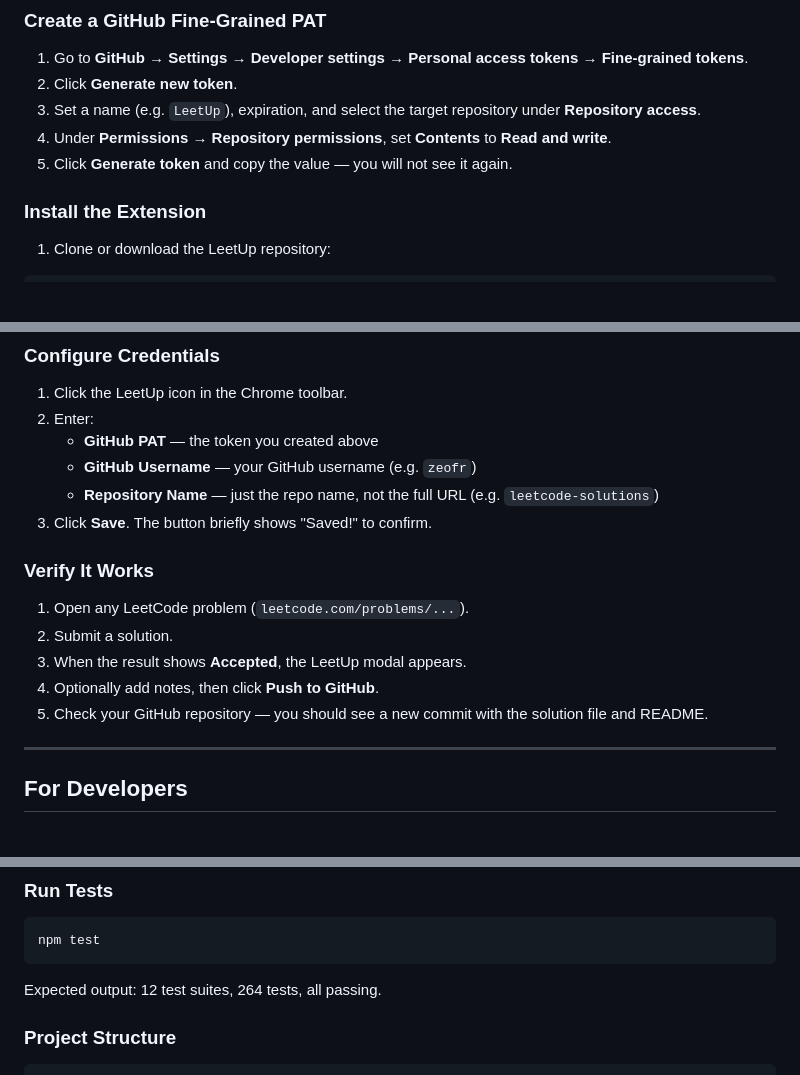
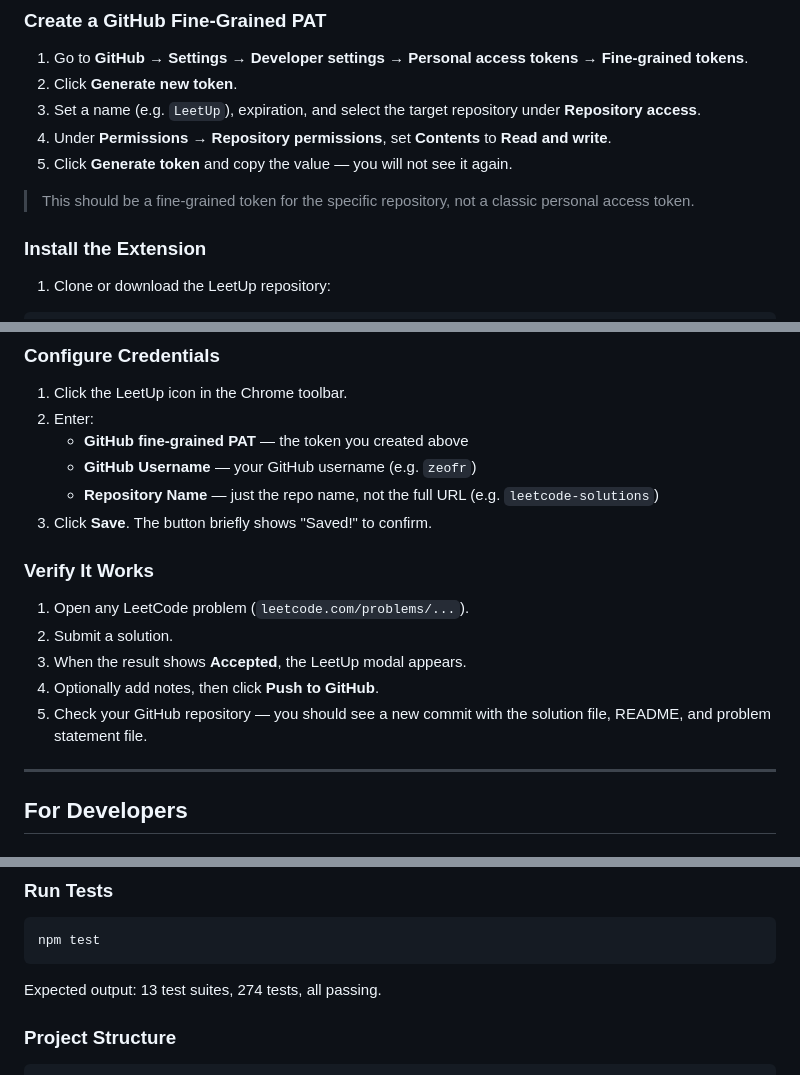
Before and after one commit to zeofr/LeetUp, a Markdown page: docs/setup.md, 3 parts joined by grey strips. Drawn GitHub-style; blank space fills up the shorter version.

````diff
--- a/docs/setup.md
+++ b/docs/setup.md
@@ -17,6 +17,8 @@
 4. Under **Permissions → Repository permissions**, set **Contents** to **Read and write**.
 5. Click **Generate token** and copy the value — you will not see it again.
 
+> This should be a fine-grained token for the specific repository, not a classic personal access token.
+
 ### Install the Extension
 
 1. Clone or download the LeetUp repository:
@@ -35,7 +37,7 @@ git clone https://github.com/zeofr/LeetUp.git
 
 1. Click the LeetUp icon in the Chrome toolbar.
 2. Enter:
-   - **GitHub PAT** — the token you created above
+   - **GitHub fine-grained PAT** — the token you created above
    - **GitHub Username** — your GitHub username (e.g. `zeofr`)
    - **Repository Name** — just the repo name, not the full URL (e.g. `leetcode-solutions`)
 3. Click **Save**. The button briefly shows "Saved!" to confirm.
@@ -46,7 +48,7 @@ git clone https://github.com/zeofr/LeetUp.git
 2. Submit a solution.
 3. When the result shows **Accepted**, the LeetUp modal appears.
 4. Optionally add notes, then click **Push to GitHub**.
-5. Check your GitHub repository — you should see a new commit with the solution file and README.
+5. Check your GitHub repository — you should see a new commit with the solution file, README, and problem statement file.
 
 ---
 
@@ -70,7 +72,7 @@ npm install
 npm test
 ```
 
-Expected output: 12 test suites, 264 tests, all passing.
+Expected output: 13 test suites, 274 tests, all passing.
 
 ### Project Structure
 
````
Also changed, not shown: README.md (+98 -104 lines).
